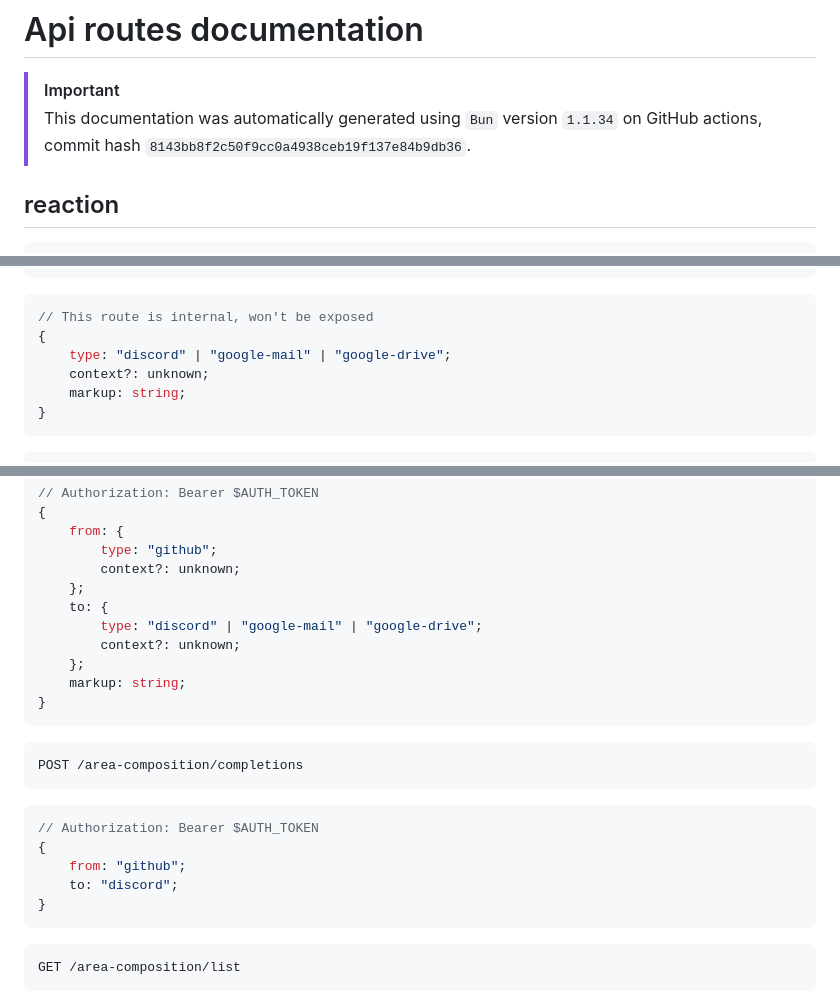
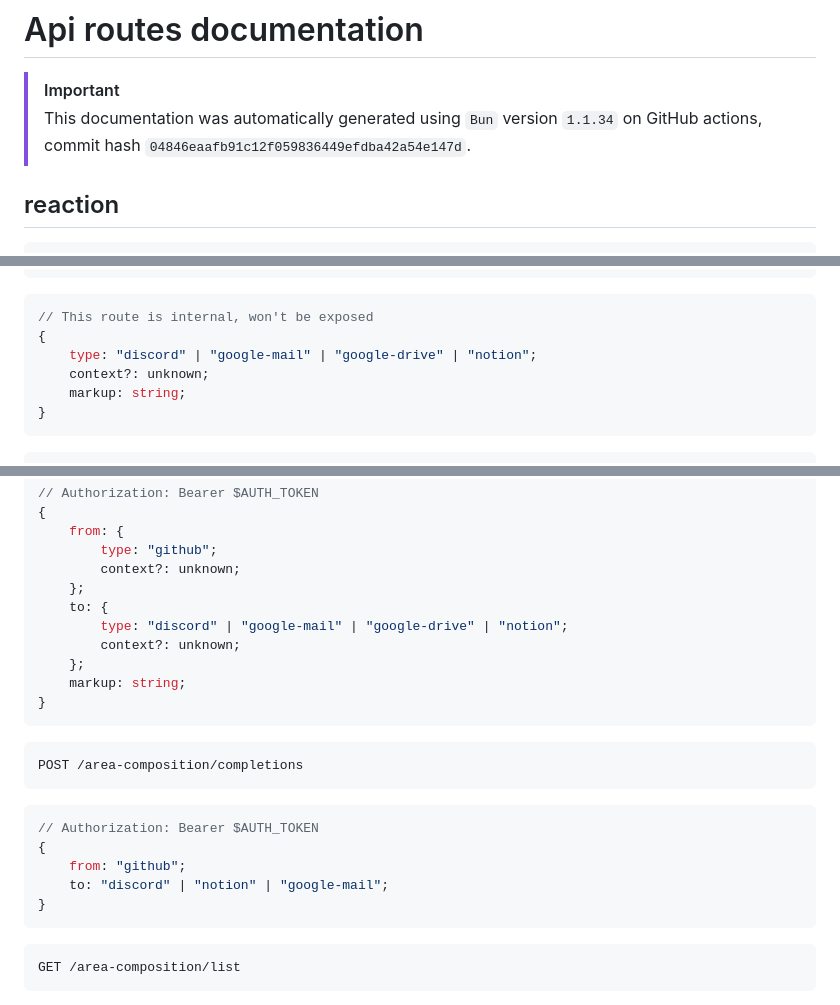
Before and after one commit to ppetschen/B-DEV-500-BAR-5-1-area-2024, a Markdown page: server/docs/api-routes.md, 3 parts joined by grey strips. GitHub-like rendering.

Commit message:
add: auto-generated docs from GitHub Actions

````diff
--- a/server/docs/api-routes.md
+++ b/server/docs/api-routes.md
@@ -3,7 +3,7 @@
 
 > [!IMPORTANT]
 > This documentation was automatically generated using `Bun` version `1.1.34` on
-> GitHub actions, commit hash `8143bb8f2c50f9cc0a4938ceb19f137e84b9db36`.
+> GitHub actions, commit hash `04846eaafb91c12f059836449efdba42a54e147d`.
 
 ## reaction
 
@@ -26,7 +26,7 @@ POST /reaction/execute/create
 ```ts
 // This route is internal, won't be exposed
 {
-    type: "discord" | "google-mail" | "google-drive";
+    type: "discord" | "google-mail" | "google-drive" | "notion";
     context?: unknown;
     markup: string;
 }
@@ -237,7 +237,7 @@ POST /area-composition/compose
         context?: unknown;
     };
     to: {
-        type: "discord" | "google-mail" | "google-drive";
+        type: "discord" | "google-mail" | "google-drive" | "notion";
         context?: unknown;
     };
     markup: string;
@@ -251,7 +251,7 @@ POST /area-composition/completions
 // Authorization: Bearer $AUTH_TOKEN
 {
     from: "github";
-    to: "discord";
+    to: "discord" | "notion" | "google-mail";
 }
 ```
 
````
